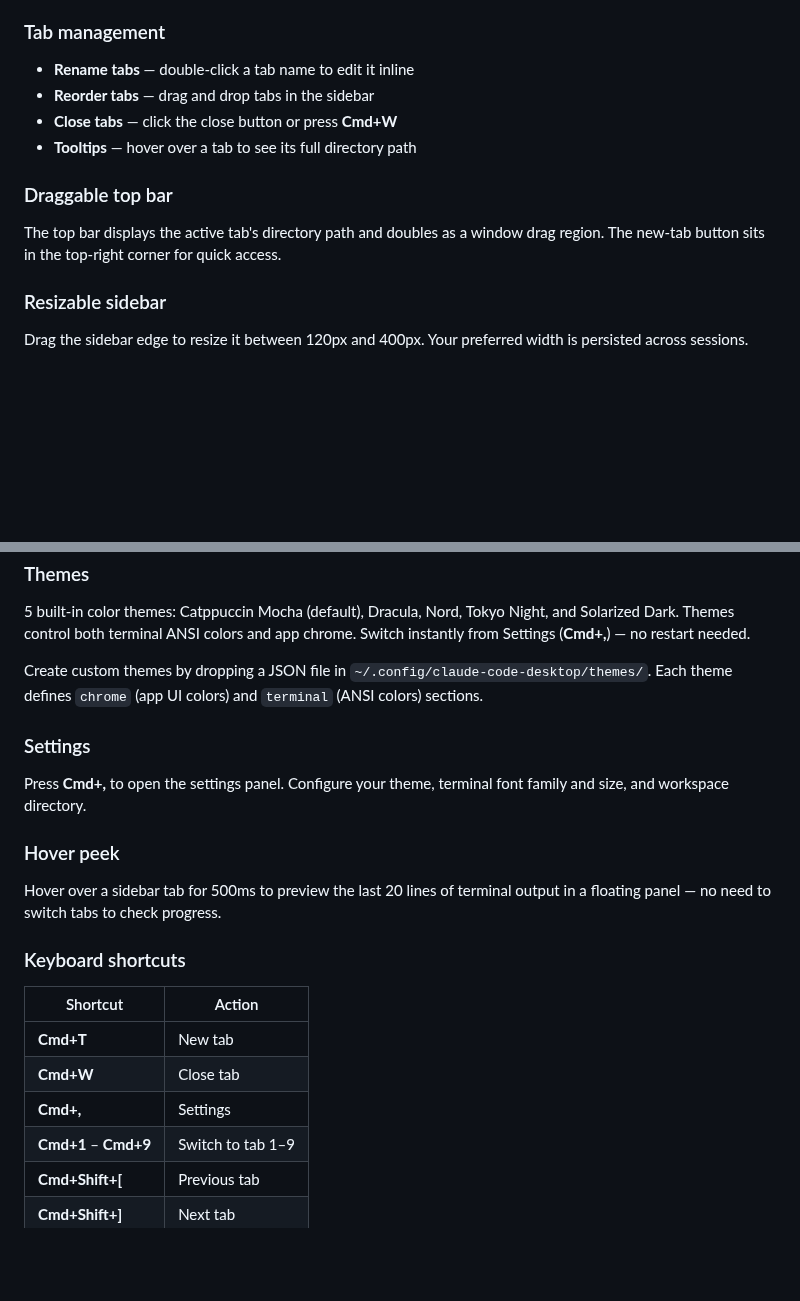
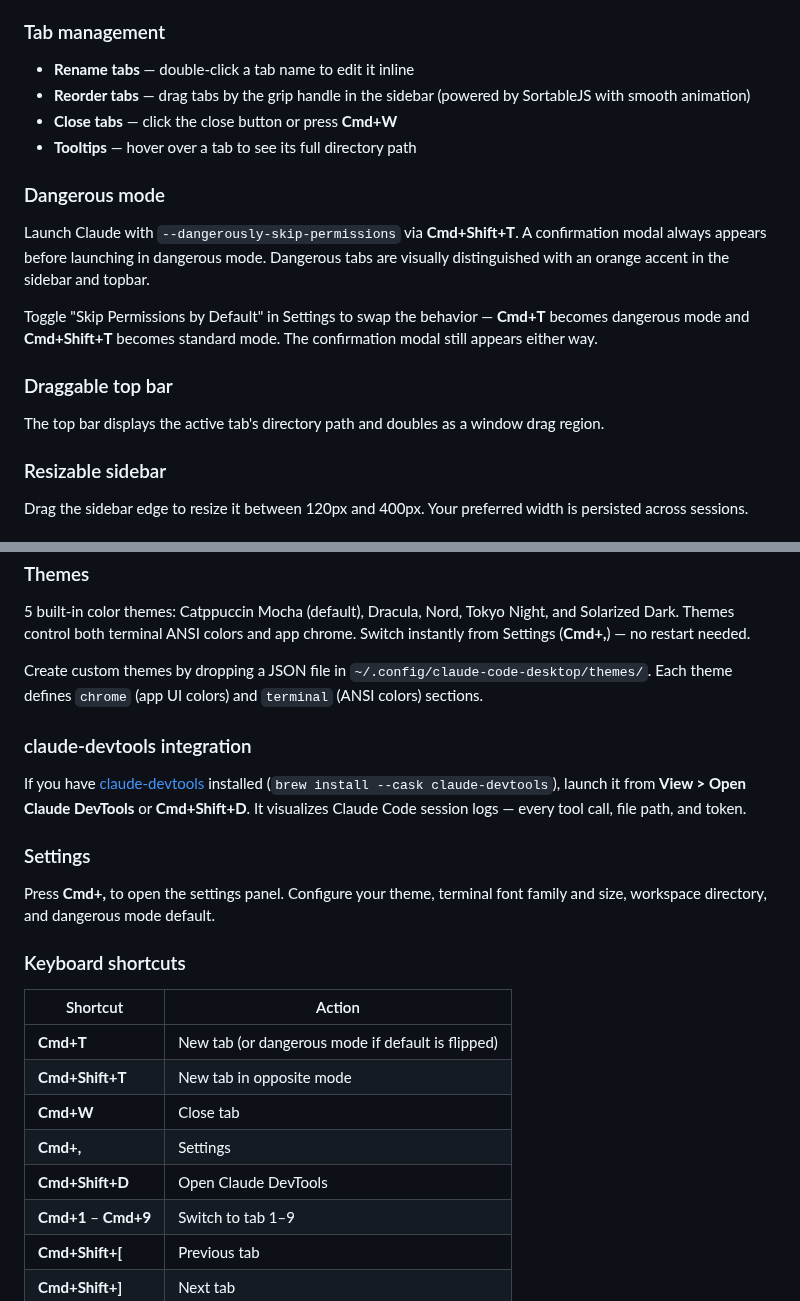
Before and after one commit to joemsak/claude-code-desktop, a Markdown page: README.md, 2 parts joined by grey strips. GitHub-like rendering; blank space fills up the shorter version.

```diff
--- a/README.md
+++ b/README.md
@@ -19,13 +19,19 @@ All open tabs, their directories, custom names, sidebar width, and window positi
 ### Tab management
 
 - **Rename tabs** — double-click a tab name to edit it inline
-- **Reorder tabs** — drag and drop tabs in the sidebar
+- **Reorder tabs** — drag tabs by the grip handle in the sidebar (powered by SortableJS with smooth animation)
 - **Close tabs** — click the close button or press **Cmd+W**
 - **Tooltips** — hover over a tab to see its full directory path
 
+### Dangerous mode
+
+Launch Claude with `--dangerously-skip-permissions` via **Cmd+Shift+T**. A confirmation modal always appears before launching in dangerous mode. Dangerous tabs are visually distinguished with an orange accent in the sidebar and topbar.
+
+Toggle "Skip Permissions by Default" in Settings to swap the behavior — **Cmd+T** becomes dangerous mode and **Cmd+Shift+T** becomes standard mode. The confirmation modal still appears either way.
+
 ### Draggable top bar
 
-The top bar displays the active tab's directory path and doubles as a window drag region. The new-tab button sits in the top-right corner for quick access.
+The top bar displays the active tab's directory path and doubles as a window drag region.
 
 ### Resizable sidebar
 
@@ -41,21 +47,23 @@ Full terminal emulation powered by xterm.js with 5000-line scrollback, cursor bl
 
 Create custom themes by dropping a JSON file in `~/.config/claude-code-desktop/themes/`. Each theme defines `chrome` (app UI colors) and `terminal` (ANSI colors) sections.
 
+### claude-devtools integration
+
+If you have [claude-devtools](https://github.com/matt1398/claude-devtools) installed (`brew install --cask claude-devtools`), launch it from **View > Open Claude DevTools** or **Cmd+Shift+D**. It visualizes Claude Code session logs — every tool call, file path, and token.
+
 ### Settings
 
-Press **Cmd+,** to open the settings panel. Configure your theme, terminal font family and size, and workspace directory.
-
-### Hover peek
-
-Hover over a sidebar tab for 500ms to preview the last 20 lines of terminal output in a floating panel — no need to switch tabs to check progress.
+Press **Cmd+,** to open the settings panel. Configure your theme, terminal font family and size, workspace directory, and dangerous mode default.
 
 ### Keyboard shortcuts
 
 | Shortcut | Action |
 |---|---|
-| **Cmd+T** | New tab |
+| **Cmd+T** | New tab (or dangerous mode if default is flipped) |
+| **Cmd+Shift+T** | New tab in opposite mode |
 | **Cmd+W** | Close tab |
 | **Cmd+,** | Settings |
+| **Cmd+Shift+D** | Open Claude DevTools |
 | **Cmd+1** – **Cmd+9** | Switch to tab 1–9 |
 | **Cmd+Shift+[** | Previous tab |
 | **Cmd+Shift+]** | Next tab |
```
Also changed, not shown: CHANGELOG.md (+29 -0 lines).
